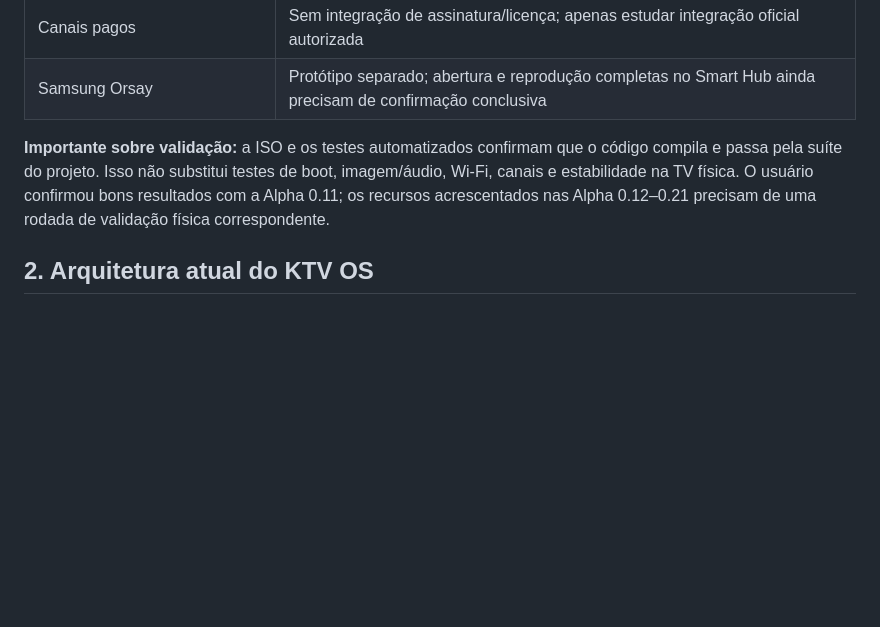
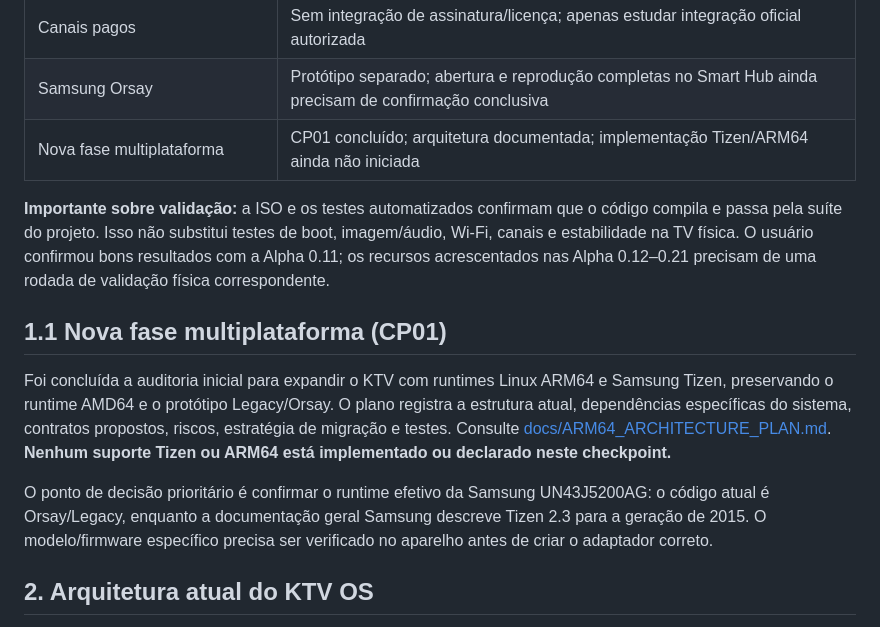
Before and after one commit to kardecallan566/KTV, a Markdown page: docs/ESTADO_E_ROADMAP_DO_PROJETO.md, the part around the change. Rendered like a GitHub page; blank space fills up the shorter version.

```diff
--- a/docs/ESTADO_E_ROADMAP_DO_PROJETO.md
+++ b/docs/ESTADO_E_ROADMAP_DO_PROJETO.md
@@ -26,8 +26,15 @@ O repositório contém **dois projetos relacionados, mas diferentes**:
 | Assistente de IA e melhoria de imagem por IA | Planejados, não implementados |
 | Canais pagos | Sem integração de assinatura/licença; apenas estudar integração oficial autorizada |
 | Samsung Orsay | Protótipo separado; abertura e reprodução completas no Smart Hub ainda precisam de confirmação conclusiva |
+| Nova fase multiplataforma | CP01 concluído; arquitetura documentada; implementação Tizen/ARM64 ainda não iniciada |
 
 **Importante sobre validação:** a ISO e os testes automatizados confirmam que o código compila e passa pela suíte do projeto. Isso não substitui testes de boot, imagem/áudio, Wi-Fi, canais e estabilidade na TV física. O usuário confirmou bons resultados com a Alpha 0.11; os recursos acrescentados nas Alpha 0.12–0.21 precisam de uma rodada de validação física correspondente.
+
+## 1.1 Nova fase multiplataforma (CP01)
+
+Foi concluída a auditoria inicial para expandir o KTV com runtimes Linux ARM64 e Samsung Tizen, preservando o runtime AMD64 e o protótipo Legacy/Orsay. O plano registra a estrutura atual, dependências específicas do sistema, contratos propostos, riscos, estratégia de migração e testes. Consulte [docs/ARM64_ARCHITECTURE_PLAN.md](ARM64_ARCHITECTURE_PLAN.md). **Nenhum suporte Tizen ou ARM64 está implementado ou declarado neste checkpoint.**
+
+O ponto de decisão prioritário é confirmar o runtime efetivo da Samsung UN43J5200AG: o código atual é Orsay/Legacy, enquanto a documentação geral Samsung descreve Tizen 2.3 para a geração de 2015. O modelo/firmware específico precisa ser verificado no aparelho antes de criar o adaptador correto.
 
 ## 2. Arquitetura atual do KTV OS
 
```
Also changed, not shown: README.md (+4 -0 lines), docs/ARM64_ARCHITECTURE_PLAN.md (added, +411 -0 lines).
